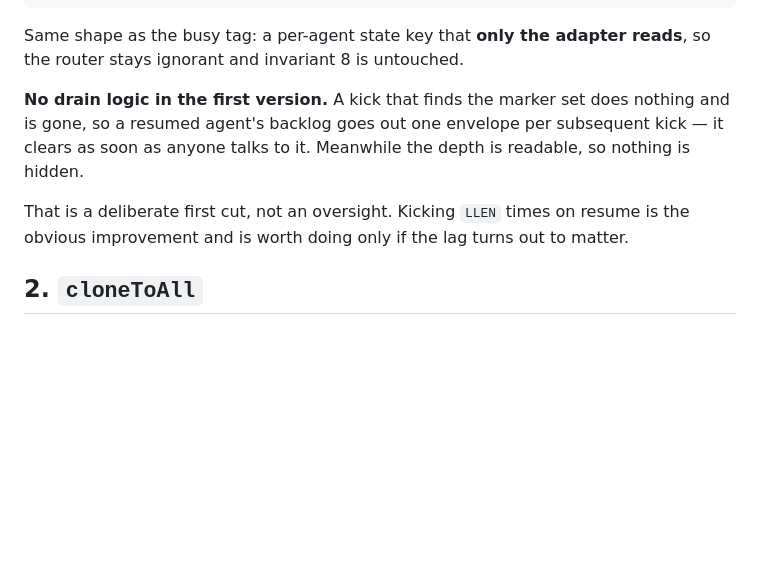
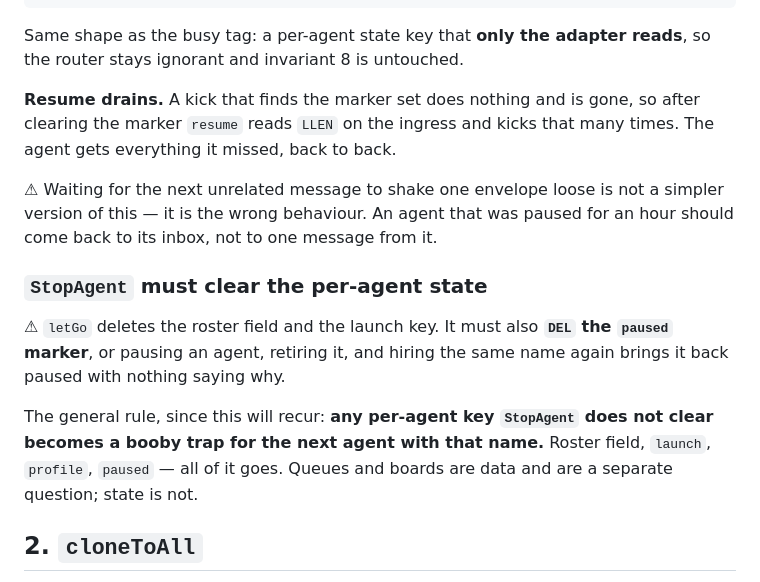
Before and after one commit to h-network/h-flock, a Markdown page: docs/SPRINTS-next.md, the part around the change. GitHub-like rendering; blank space fills up the shorter version.

Commit message:
docs: resume drains, and StopAgent must clear per-agent state
Waiting for an unrelated message to shake one envelope loose is not a simpler
version, it is the wrong behaviour — a paused agent should come back to its
inbox.

And any per-agent key StopAgent does not clear becomes a booby trap for the next
agent with that name: pause, letGo, rehire, and it returns paused with nothing
saying why. Caught by the bus lane before it bit.

```diff
--- a/docs/SPRINTS-next.md
+++ b/docs/SPRINTS-next.md
@@ -93,14 +93,24 @@ because the agent still exists.** It simply is not running a CLI.
 Same shape as the busy tag: a per-agent state key that **only the adapter
 reads**, so the router stays ignorant and invariant 8 is untouched.
 
-**No drain logic in the first version.** A kick that finds the marker set does
-nothing and is gone, so a resumed agent's backlog goes out one envelope per
-subsequent kick — it clears as soon as anyone talks to it. Meanwhile the depth is
-readable, so nothing is hidden.
+**Resume drains.** A kick that finds the marker set does nothing and is gone, so
+after clearing the marker `resume` reads `LLEN` on the ingress and kicks that
+many times. The agent gets everything it missed, back to back.
 
-That is a deliberate first cut, not an oversight. Kicking `LLEN` times on resume
-is the obvious improvement and is worth doing only if the lag turns out to
-matter.
+⚠ Waiting for the next unrelated message to shake one envelope loose is not a
+simpler version of this — it is the wrong behaviour. An agent that was paused for
+an hour should come back to its inbox, not to one message from it.
+
+### `StopAgent` must clear the per-agent state
+
+⚠ `letGo` deletes the roster field and the launch key. It must also **`DEL` the
+`paused` marker**, or pausing an agent, retiring it, and hiring the same name
+again brings it back paused with nothing saying why.
+
+The general rule, since this will recur: **any per-agent key `StopAgent` does not
+clear becomes a booby trap for the next agent with that name.** Roster field,
+`launch`, `profile`, `paused` — all of it goes. Queues and boards are data and
+are a separate question; state is not.
 
 ## 2. `cloneToAll`
 
```
